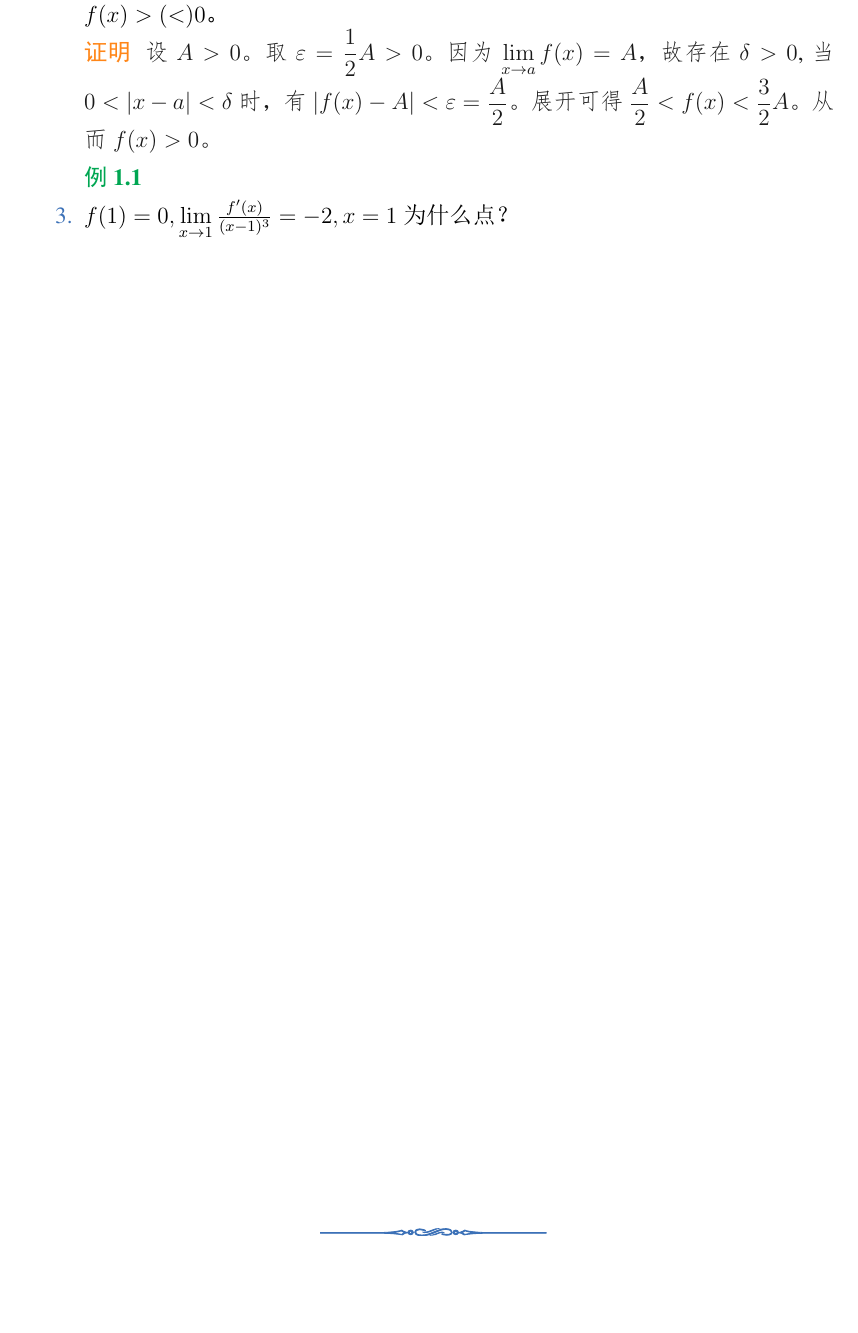
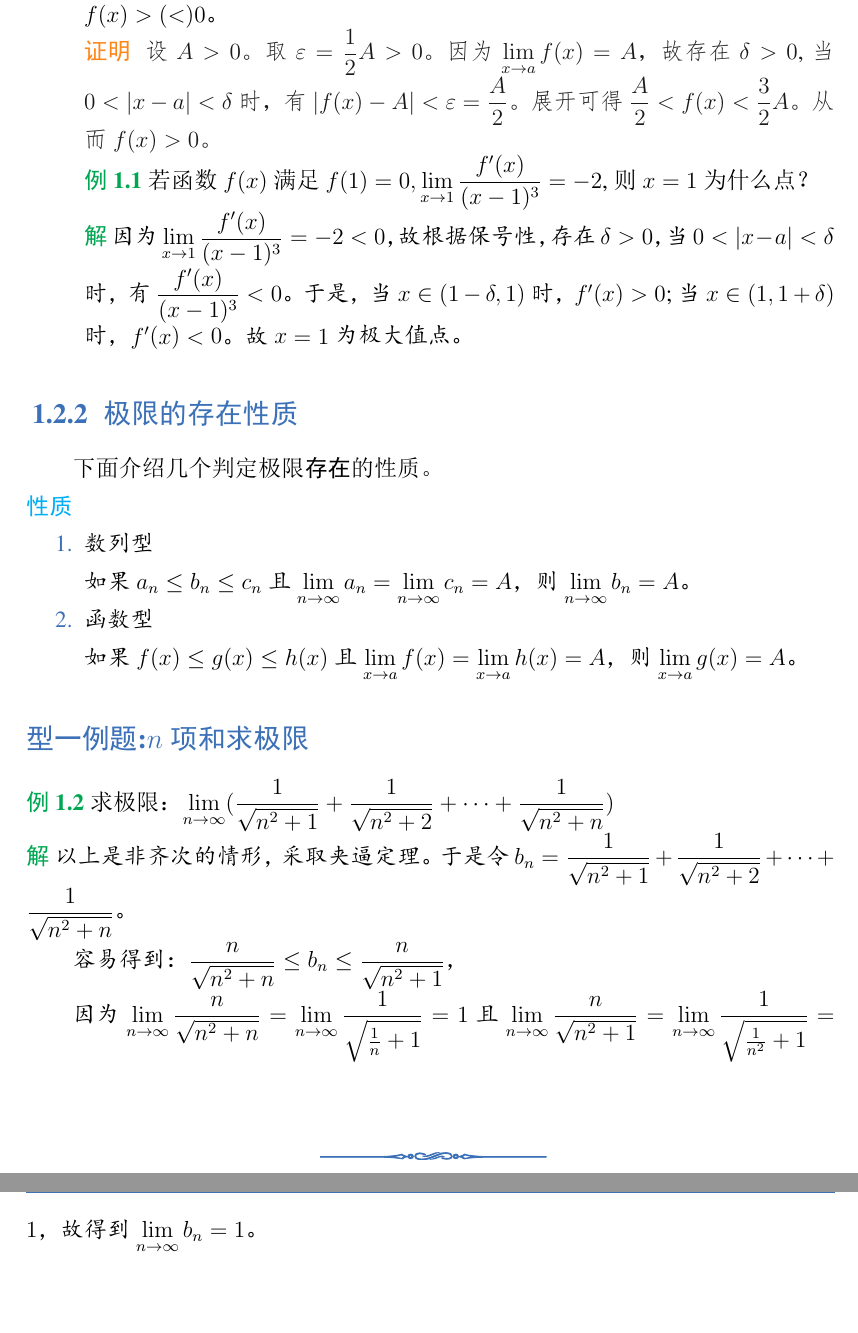
Before and after one commit to gabrieliu/Calculus-Notes-LaTeX, a LaTeX book (note.tex): part of page 5 of 5 before the commit and two parts of pages 5 and 6 of 6 after it, the two joined at a grey line, cut so that both start at the same text, the shorter picture padded with empty space. The pictures show the PDF file note.pdf that the author committed with the source.

Commit message:
性质+例题1

```diff
--- a/note.tex
+++ b/note.tex
@@ -134,9 +135,35 @@
         设$A>0$。取$\varepsilon=\displaystyle\frac{1}{2}A>0$。因为$\lim\limits_{x \to a}f(x)=A$，故存在$ \delta>0 $,当$ 0<\vert x-a\vert <\delta $时，有 $\vert{f(x)-A}\vert<\varepsilon=\displaystyle\frac{A}{2}$。展开可得$\displaystyle\frac{A}{2}<f(x)<\displaystyle\frac{3}{2}A$。从而$f(x)>0$。
     \end{proof}
     \begin{example}
-        \item $f(1)=0, \lim\limits_{x \to 1} \frac{f'(x)}{(x-1)^3}=-2, x=1$为什么点？
+       若函数$ f(x) $ 满足$ f(1)=0, \lim\limits_{x \to 1} \displaystyle\frac{f'(x)}{(x-1)^3}=-2 $,则$ x=1 $为什么点？
     \end{example}
+    \begin{solution}
+        因为$\lim\limits_{x \to 1}\displaystyle\frac{f'(x)}{(x-1)^3}=-2<0$，故根据保号性，存在$ \delta>0 $，当$ 0<\vert x-a\vert <\delta $时，有$\displaystyle\frac{f'(x)}{(x-1)^3}<0$。于是，当$x \in (1-\delta,1)$时，$f'(x)>0$;当$x \in (1,1+\delta)$时，$f'(x)<0$。故$x=1$为极大值点。
+    \end{solution}
 \end{enumerate}
 
+    \subsection{极限的存在性质}
+    下面介绍几个判定极限\textbf{存在}的性质。
+    \begin{property}
+    \begin{enumerate}
+        \item 数列型
 
-\end{document}
+        如果$ a_n\leq b_n\leq c_n $且$ \lim\limits_{n \to \infty}a_n=\lim\limits_{n \to \infty}c_n=A $，则$ \lim\limits_{n \to \infty}b_n=A $。
+        \item 函数型
+
+        如果$ f(x)\leq g(x)\leq h(x) $且$ \lim\limits_{x \to a}f(x)=\lim\limits_{x \to a}h(x)=A $，则$ \lim\limits_{x \to a}g(x)=A $。
+    \end{enumerate}
+    \end{property}
+    \subsubsection*{型一例题:$n$项和求极限}
+    \begin{example}
+        求极限：$\lim\limits_{n \to \infty}(\displaystyle\frac{1}{\sqrt{n^2+1}}+\displaystyle\frac{1}{\sqrt{n^2+2}}+ \cdots +\frac{1}{\sqrt{n^2+n}})$
+    \end{example}
+    \begin{solution}
+        以上是非齐次的情形，采取夹逼定理。于是令$b_n=\displaystyle\frac{1}{\sqrt{n^2+1}}+\displaystyle\frac{1}{\sqrt{n^2+2}}+ \cdots +\frac{1}{\sqrt{n^2+n}}$。
+
+        容易得到：
+        $\displaystyle\frac{n}{\sqrt{n^2+n}}\leq b_n \leq \displaystyle\frac{n}{\sqrt{n^2+1}}$，
+
+        因为$\lim\limits_{n \to \infty}\displaystyle\frac{n}{\sqrt{n^2+n}}=\lim\limits_{n\to\infty}\displaystyle\frac{1}{\sqrt{\frac{1}{n}+1}}=1$且$\lim\limits_{n \to \infty}\displaystyle\frac{n}{\sqrt{n^2+1}}=\lim\limits_{n\to\infty}\displaystyle\frac{1}{\sqrt{\frac{1}{n^2}+1}}=1$，故得到$\lim\limits_{n \to \infty}b_n=1$。
+    \end{solution}
+\end{document}以上是非齐次的情形，采取夹逼定理。于是
```
Also changed, not shown: note.pdf, note.tex (5 more changed lines), 4 other files.
